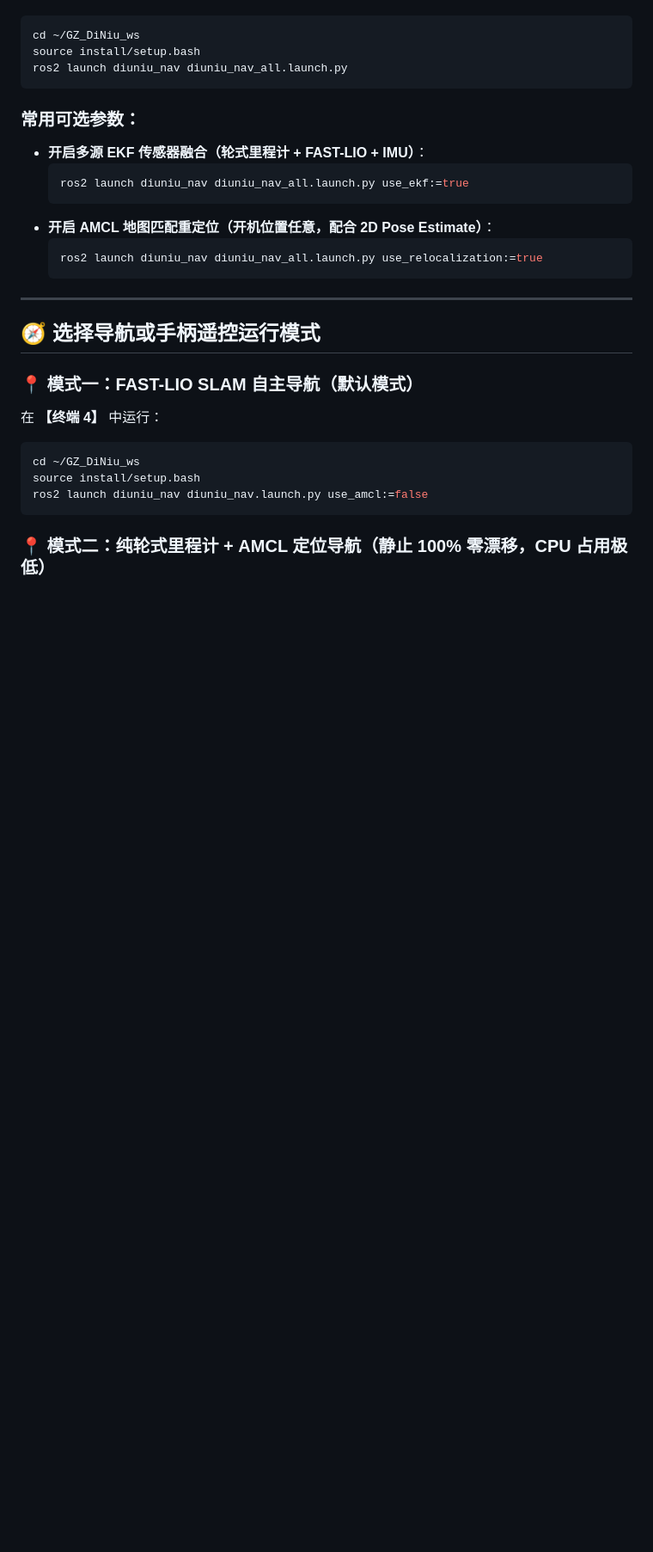
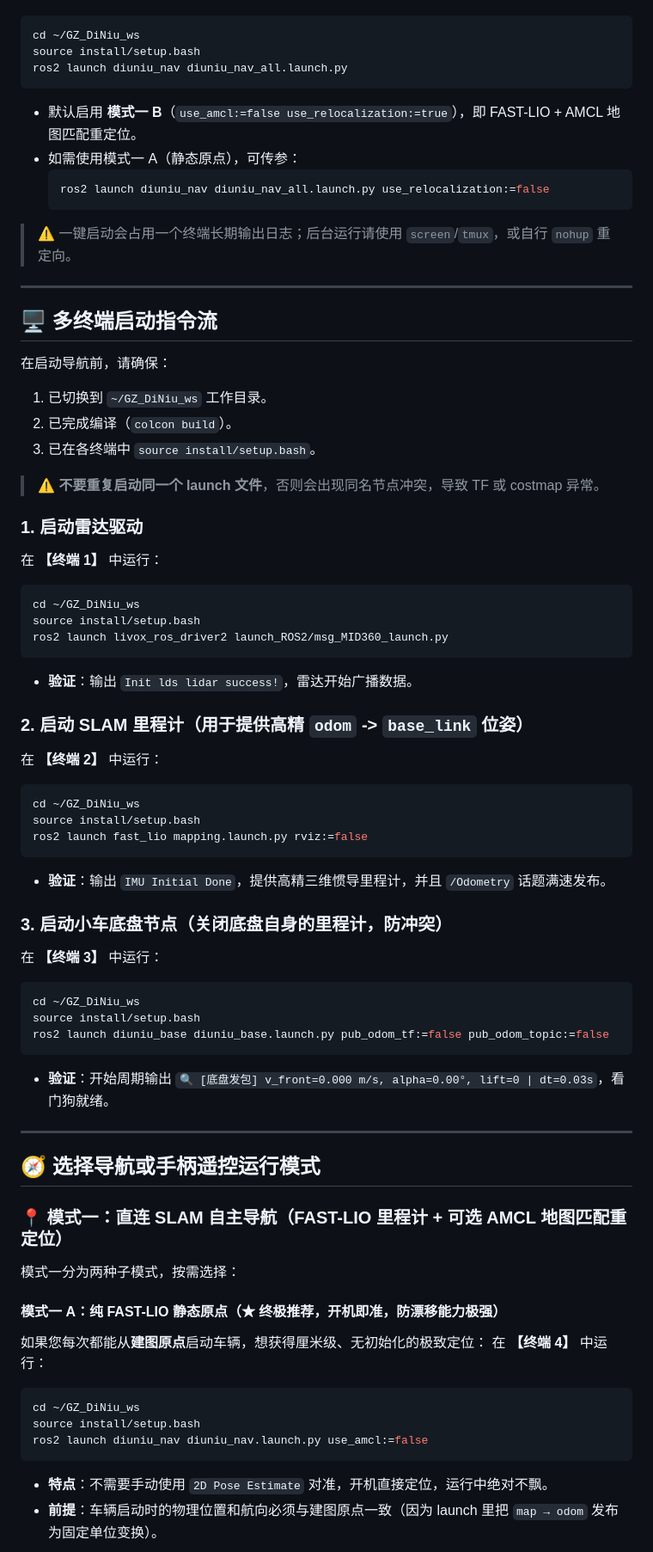
Before and after one commit to li-yu-jie/GZ_DiNiu_ws, a Markdown page: README.md, the part around one of its changes. Shown at 86% size. Rendered like a GitHub page; blank space fills up the shorter version.

````diff
--- a/README.md
+++ b/README.md
@@ -43,23 +51,73 @@ source install/setup.bash
 ros2 launch diuniu_nav diuniu_nav_all.launch.py
 ```
 
-### 常用可选参数：
+* 默认启用 **模式一 B**（`use_amcl:=false use_relocalization:=true`），即 FAST-LIO + AMCL 地图匹配重定位。
+* 如需使用模式一 A（静态原点），可传参：
+  ```bash
+  ros2 launch diuniu_nav diuniu_nav_all.launch.py use_relocalization:=false
+  ```
 
-* **开启多源 EKF 传感器融合（轮式里程计 + FAST-LIO + IMU）**：
-  ```bash
-  ros2 launch diuniu_nav diuniu_nav_all.launch.py use_ekf:=true
-  ```
-* **开启 AMCL 地图匹配重定位（开机位置任意，配合 2D Pose Estimate）**：
-  ```bash
-  ros2 launch diuniu_nav diuniu_nav_all.launch.py use_relocalization:=true
-  ```
+> ⚠️ 一键启动会占用一个终端长期输出日志；后台运行请使用 `screen`/`tmux`，或自行 `nohup` 重定向。
+
+---
+
+## 🖥️ 多终端启动指令流
+
+在启动导航前，请确保：
+
+1. 已切换到 `~/GZ_DiNiu_ws` 工作目录。
+2. 已完成编译（`colcon build`）。
+3. 已在各终端中 `source install/setup.bash`。
+
+> ⚠️ **不要重复启动同一个 launch 文件**，否则会出现同名节点冲突，导致 TF 或 costmap 异常。
+
+### 1. 启动雷达驱动
+
+在 **【终端 1】** 中运行：
+
+```bash
+cd ~/GZ_DiNiu_ws
+source install/setup.bash
+ros2 launch livox_ros_driver2 launch_ROS2/msg_MID360_launch.py
+```
+
+* **验证**：输出 `Init lds lidar success!`，雷达开始广播数据。
+
+### 2. 启动 SLAM 里程计（用于提供高精 `odom` -> `base_link` 位姿）
+
+在 **【终端 2】** 中运行：
+
+```bash
+cd ~/GZ_DiNiu_ws
+source install/setup.bash
+ros2 launch fast_lio mapping.launch.py rviz:=false
+```
+
+* **验证**：输出 `IMU Initial Done`，提供高精三维惯导里程计，并且 `/Odometry` 话题满速发布。
+
+### 3. 启动小车底盘节点（关闭底盘自身的里程计，防冲突）
+
+在 **【终端 3】** 中运行：
+
+```bash
+cd ~/GZ_DiNiu_ws
+source install/setup.bash
+ros2 launch diuniu_base diuniu_base.launch.py pub_odom_tf:=false pub_odom_topic:=false
+```
+
+* **验证**：开始周期输出 `🔍 [底盘发包] v_front=0.000 m/s, alpha=0.00°, lift=0 | dt=0.03s`，看门狗就绪。
 
 ---
 
 ## 🧭 选择导航或手柄遥控运行模式
 
-### 📍 模式一：FAST-LIO SLAM 自主导航（默认模式）
+### 📍 模式一：直连 SLAM 自主导航（FAST-LIO 里程计 + 可选 AMCL 地图匹配重定位）
 
+模式一分为两种子模式，按需选择：
+
+#### 模式一 A：纯 FAST-LIO 静态原点（★ 终极推荐，开机即准，防漂移能力极强）
+
+如果您每次都能从**建图原点**启动车辆，想获得厘米级、无初始化的极致定位：
 在 **【终端 4】** 中运行：
 
 ```bash
@@ -68,5 +126,6 @@ source install/setup.bash
 ros2 launch diuniu_nav diuniu_nav.launch.py use_amcl:=false
 ```
 
-### 📍 模式二：纯轮式里程计 + AMCL 定位导航（静止 100% 零漂移，CPU 占用极低）
+* **特点**：不需要手动使用 `2D Pose Estimate` 对准，开机直接定位，运行中绝对不飘。
+* **前提**：车辆启动时的物理位置和航向必须与建图原点一致（因为 launch 里把 `map → odom` 发布为固定单位变换）。
 
````
Also changed, not shown: other parts of README.md (+81 -32 lines).
